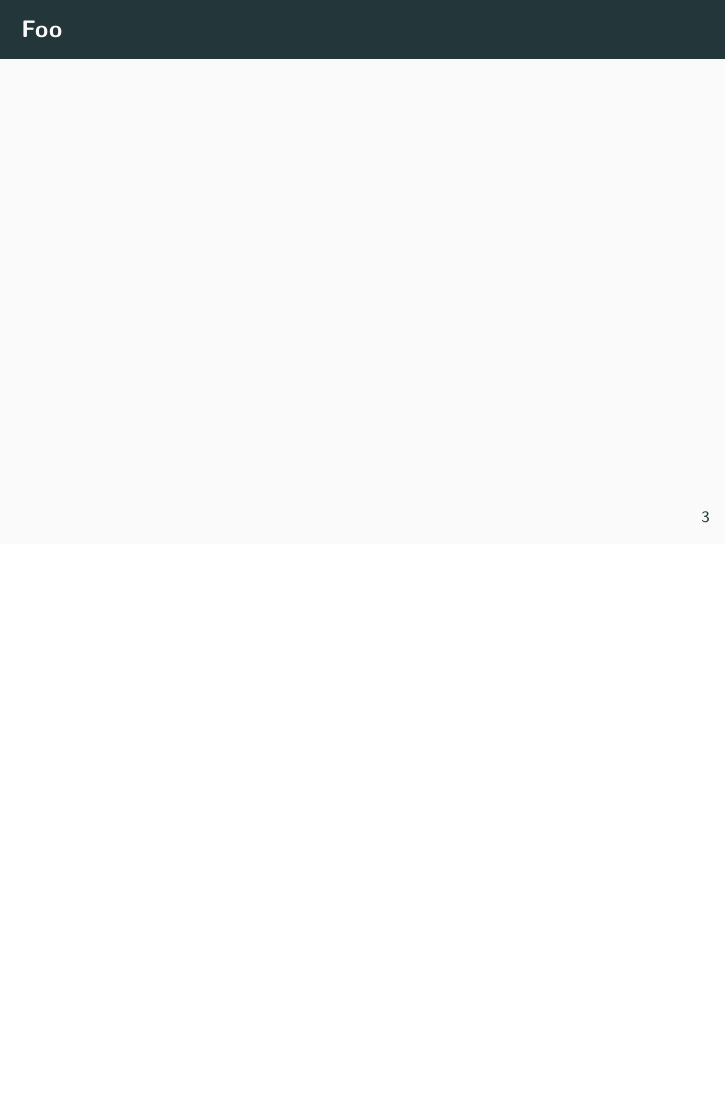
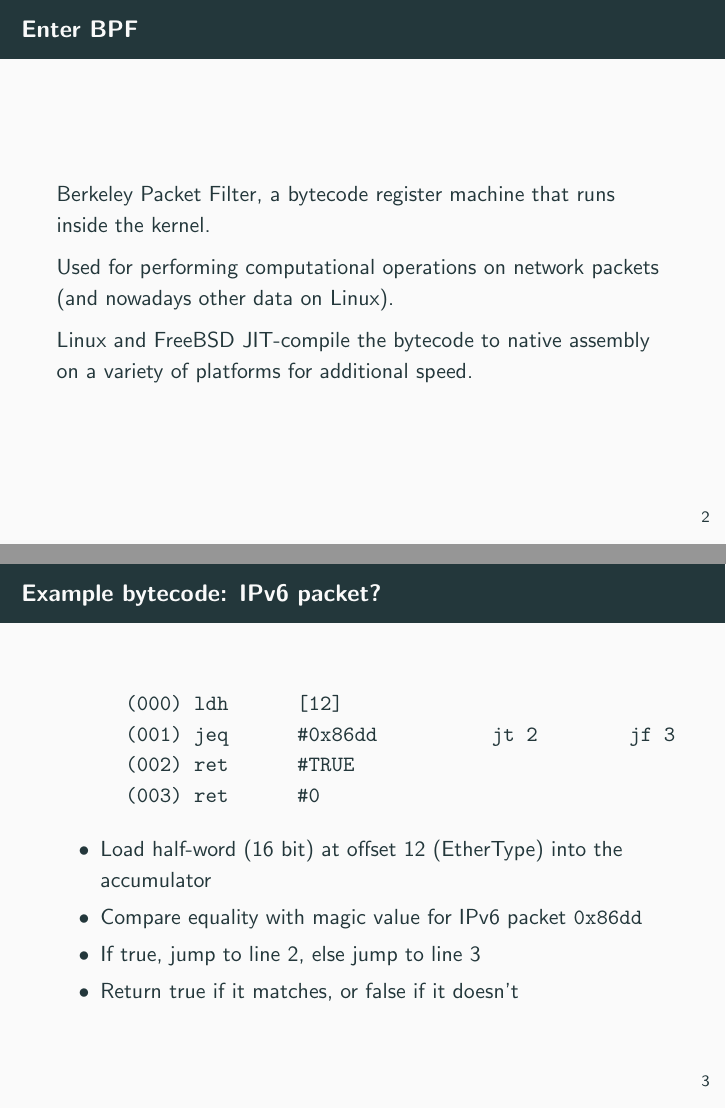
Before and after one commit to wilhelmy/pcap-filter-slides, LaTeX slides (hackathon.tex): page 5 of 5 before the commit and pages 4 and 5 of 5 after it, the two joined at a grey line, the shorter picture padded with empty space. Compiled offline with pdfLaTeX.

Commit message:
first 3 slides

```diff
--- a/hackathon.tex
+++ b/hackathon.tex
@@ -1,5 +1,6 @@
 \documentclass{beamer}
 \usetheme{metropolis}           % Use metropolis theme
+\usepackage{minted}
 \title{ICMPv6 support for libpcap}
 \date{\today}
 \author{Matthias Hannig, Moritz Wilhelmy}
@@ -13,10 +14,27 @@
   \end{frame}
 
   \begin{frame}{Enter BPF}
+    Berkeley Packet Filter, a bytecode register machine that runs inside the kernel.
 
+    Used for performing computational operations on network packets (and nowadays other data on Linux).
+
+    Linux and FreeBSD JIT-compile the bytecode to native assembly on a variety
+    of platforms for additional speed.
   \end{frame}
 
-  \begin{frame}{Foo}
+  \begin{frame}[fragile]{Example bytecode: IPv6 packet?}
+    \begin{minted}{text}
+      (000) ldh      [12]
+      (001) jeq      #0x86dd          jt 2	jf 3
+      (002) ret      #TRUE
+      (003) ret      #0
+    \end{minted}
 
+    \begin{itemize}
+      \item Load half-word (16 bit) at offset 12 (EtherType) into the accumulator
+      \item Compare equality with magic value for IPv6 packet \texttt{0x86dd}
+      \item If true, jump to line 2, else jump to line 3
+      \item Return true if it matches, or false if it doesn't
+    \end{itemize}
   \end{frame}
 \end{document}
```
